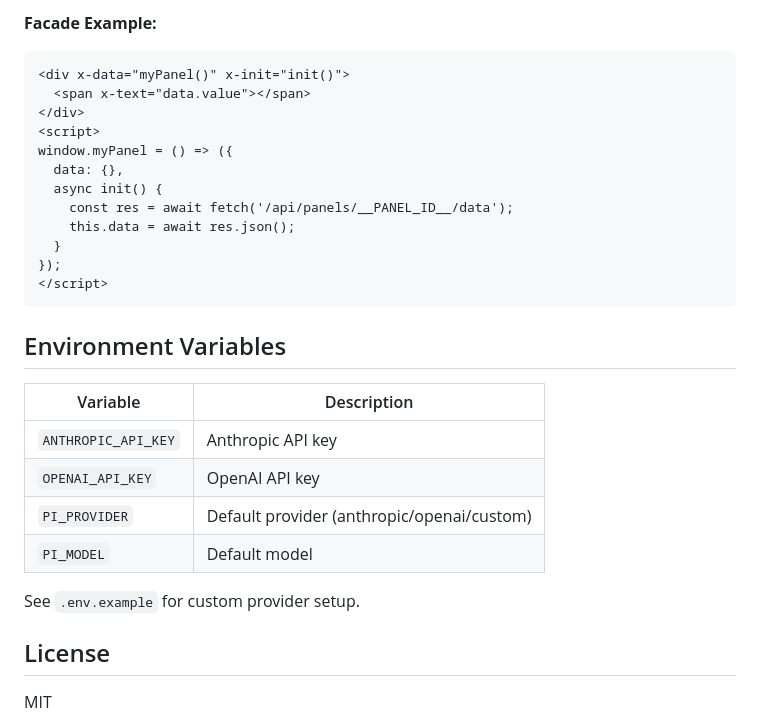
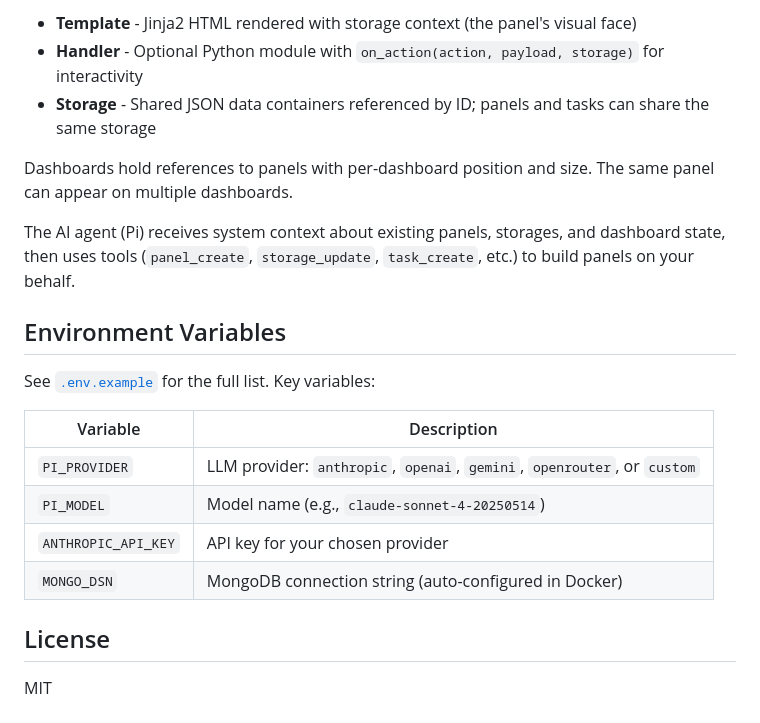
Before and after one commit to CallMeMhz/hypane, a Markdown page: README.md, the part around one of its changes. Rendered like a GitHub page.

````diff
--- a/README.md
+++ b/README.md
@@ -60,30 +56,22 @@ data/tasks/{task-id}/
 
-**Facade Example:**
-```html
-<div x-data="myPanel()" x-init="init()">
-  <span x-text="data.value"></span>
-</div>
-<script>
-window.myPanel = () => ({
-  data: {},
-  async init() {
-    const res = await fetch('/api/panels/__PANEL_ID__/data');
-    this.data = await res.json();
-  }
-});
-</script>
-```
+- **Template** - Jinja2 HTML rendered with storage context (the panel's visual face)
+- **Handler** - Optional Python module with `on_action(action, payload, storage)` for interactivity
+- **Storage** - Shared JSON data containers referenced by ID; panels and tasks can share the same storage
+
+Dashboards hold references to panels with per-dashboard position and size. The same panel can appear on multiple dashboards.
+
+The AI agent (Pi) receives system context about existing panels, storages, and dashboard state, then uses tools (`panel_create`, `storage_update`, `task_create`, etc.) to build panels on your behalf.
 
 ## Environment Variables
 
+See [`.env.example`](.env.example) for the full list. Key variables:
+
 | Variable | Description |
 |----------|-------------|
-| `ANTHROPIC_API_KEY` | Anthropic API key |
-| `OPENAI_API_KEY` | OpenAI API key |
-| `PI_PROVIDER` | Default provider (anthropic/openai/custom) |
-| `PI_MODEL` | Default model |
-
-See `.env.example` for custom provider setup.
+| `PI_PROVIDER` | LLM provider: `anthropic`, `openai`, `gemini`, `openrouter`, or `custom` |
+| `PI_MODEL` | Model name (e.g., `claude-sonnet-4-20250514`) |
+| `ANTHROPIC_API_KEY` | API key for your chosen provider |
+| `MONGO_DSN` | MongoDB connection string (auto-configured in Docker) |
 
 ## License
 
````
Also changed, not shown: other parts of README.md (+28 -32 lines), assets/screenshot.jpg (added), 3 other files.
